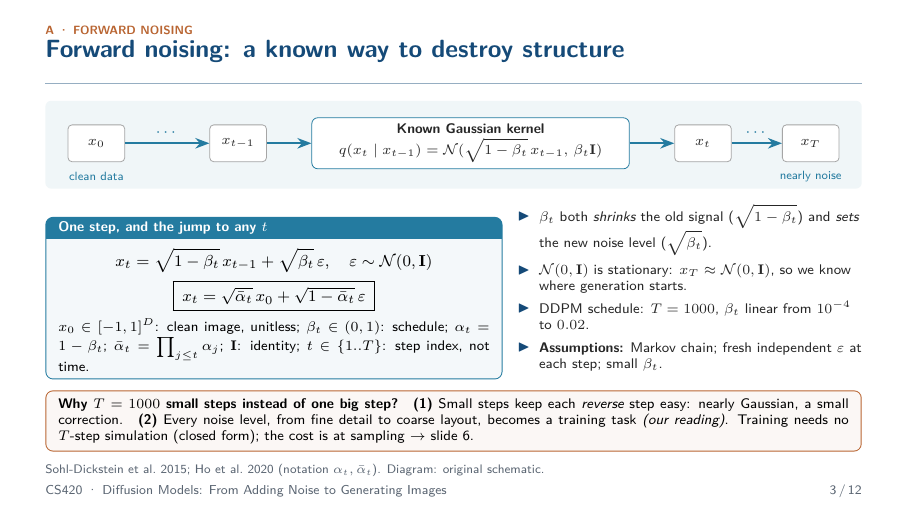
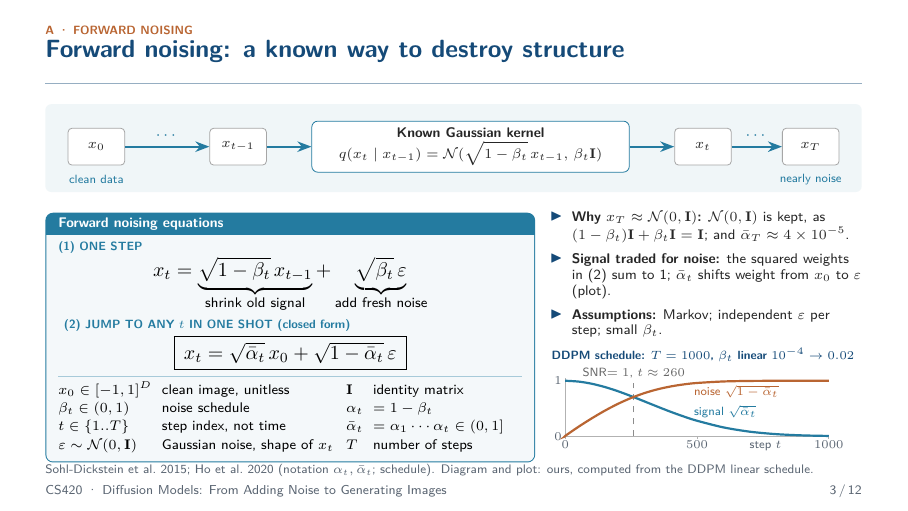
Before and after one commit to caoquanghung/Diffusion-seminar, LaTeX slides (slide/main.tex): page 3 of 15. Compiled offline with pdfLaTeX.

Commit message:
slide 3 ok

```diff
--- a/slide/main.tex
+++ b/slide/main.tex
@@ -191,30 +191,45 @@
 \end{center}
 \vspace{-2mm}
 \begin{columns}[T,onlytextwidth]
-\column{.56\textwidth}
-\begin{tbox}[fontupper=\small]{One step, and the jump to any $t$}{fwd}
-\setlength{\abovedisplayskip}{2pt}\setlength{\belowdisplayskip}{2pt}
-\[x_t=\sqrt{1-\beta_t}\,x_{t-1}+\sqrt{\beta_t}\,\eps,\quad \eps\sim\Normal(0,\Id)\]
-\[\boxed{\,x_t=\sqrt{\ab_t}\,x_0+\sqrt{1-\ab_t}\,\eps\,}\]
-\footnotesize $x_0\in[-1,1]^D$: clean image, unitless; $\beta_t\in(0,1)$: schedule; $\alpha_t=1-\beta_t$; $\ab_t=\prod_{j\le t}\alpha_j$; $\Id$: identity; $t\in\{1..T\}$: step index, not time.
+\column{.6\textwidth}
+\begin{tbox}[fontupper=\small,before skip=0pt,after skip=0pt]{Forward noising equations}{fwd}
+\setlength{\abovedisplayskip}{1pt}\setlength{\belowdisplayskip}{3pt}
+{\scriptsize\bfseries\color{fwd}(1) ONE STEP}
+{\large\[x_t=\underbrace{\sqrt{1-\beta_t}\,x_{t-1}}_{\text{shrink old signal}}+\underbrace{\sqrt{\beta_t}\,\eps}_{\text{add fresh noise}}\]}
+{\scriptsize\bfseries\color{fwd}(2) JUMP TO ANY $t$ IN ONE SHOT (closed form)}
+{\large\[\boxed{\,x_t=\sqrt{\ab_t}\,x_0+\sqrt{1-\ab_t}\,\eps\,}\]}
+\par{\color{fwd!40}\hrule height 0.4pt}\vspace{0.8mm}
+{\footnotesize\setlength{\tabcolsep}{3pt}\renewcommand{\arraystretch}{1.15}%
+\begin{tabular}{@{}l@{\ \ }l@{\hspace{2.2mm}}l@{\ \ }l@{}}
+$x_0\in[-1,1]^D$ & clean image, unitless & $\Id$ & identity matrix\\
+$\beta_t\in(0,1)$ & noise schedule & $\alpha_t$ & $=1-\beta_t$\\
+$t\in\{1..T\}$ & step index, not time & $\ab_t$ & $=\alpha_1\cdots\alpha_t\in(0,1]$\\
+$\eps\sim\Normal(0,\Id)$ & Gaussian noise, shape of $x_t$ & $T$ & number of steps\\
+\end{tabular}}
 \end{tbox}
-\column{.42\textwidth}
+\column{.38\textwidth}
 \footnotesize
-\begin{itemize}\setlength{\itemsep}{1.5pt}
-\item $\beta_t$ both \emph{shrinks} the old signal ($\sqrt{1-\beta_t}$) and \emph{sets} the new noise level ($\sqrt{\beta_t}$).
-\item $\Normal(0,\Id)$ is stationary: $x_T\approx\Normal(0,\Id)$, so we know where generation starts.
-\item DDPM schedule: $T=1000$, $\beta_t$ linear from $10^{-4}$ to $0.02$.
-\item \textbf{Assumptions:} Markov chain; fresh independent $\eps$ at each step; small $\beta_t$.
+\begin{itemize}\setlength{\itemsep}{2pt}
+\item \textbf{Why $x_T\approx\Normal(0,\Id)$:} $\Normal(0,\Id)$ is kept, as $(1-\beta_t)\Id+\beta_t\Id=\Id$; and $\ab_T\approx4\times10^{-5}$.
+\item \textbf{Signal traded for noise:} the squared weights in (2) sum to 1; $\ab_t$ shifts weight from $x_0$ to $\eps$ (plot).
+\item \textbf{Assumptions:} Markov; independent $\eps$ per step; small $\beta_t$.
 \end{itemize}
+\vspace{0.5mm}
+{\scriptsize\bfseries\color{hcmusblue}DDPM schedule: $T=1000$, $\beta_t$ linear $10^{-4}\to0.02$}\\[0.6mm]
+\begin{tikzpicture}[x=0.0465mm,y=9.8mm,font=\tiny]
+  \draw[black!30] (0,0) -- (1000,0) (0,0) -- (0,1.05);
+  \foreach \t in {0,500,1000}{\draw[black!30] (\t,0) -- (\t,-0.04) node[below,inner sep=1pt,text=muted]{\scriptsize $\t$};}
+  \node[below,inner sep=1pt,text=muted] at (760,-0.04) {\scriptsize step $t$};
+  \foreach \y in {0,1}{\node[left,inner sep=1.5pt,text=muted] at (0,\y) {\scriptsize $\y$};}
+  \draw[dashed,black!45] (260,0) -- (260,1.02) node[above,inner sep=0.5pt,text=black!60]{\scriptsize SNR$=1$, $t\approx260$};
+  \draw[fwd,line width=1.1pt] plot[smooth] coordinates {(0,1) (50,0.9854) (100,0.9471) (150,0.8879) (200,0.8118) (250,0.7239) (300,0.6296) (350,0.534) (400,0.4418) (450,0.3564) (500,0.2803) (600,0.1609) (700,0.0835) (800,0.0391) (900,0.0166) (1000,0.0064)};
+  \draw[rev,line width=1.1pt] plot[smooth] coordinates {(0,0) (1,0.01) (50,0.1702) (100,0.3209) (150,0.4601) (200,0.5839) (250,0.6899) (300,0.7769) (350,0.8455) (400,0.8971) (450,0.9344) (500,0.9599) (600,0.987) (700,0.9965) (800,0.9992) (900,0.9999) (1000,1)};
+  \node[anchor=west,text=fwd,inner sep=1pt] at (480,0.45) {\scriptsize signal $\sqrt{\ab_t}$};
+  \node[anchor=west,text=rev,inner sep=1pt] at (480,0.8) {\scriptsize noise $\sqrt{1-\ab_t}$};
+\end{tikzpicture}
 \end{columns}
-\begin{nbox}[fontupper=\footnotesize]{rev}
-\textbf{Why $T=1000$ small steps instead of one big step?}\quad
-\textbf{(1)}~Small steps keep each \emph{reverse} step easy: nearly Gaussian, a small correction.\quad
-\textbf{(2)}~Every noise level, from fine detail to coarse layout, becomes a training task \emph{(our reading)}.
-Training needs no $T$-step simulation (closed form); the cost is at sampling $\rightarrow$ slide~6.
-\end{nbox}
-\src{Sohl-Dickstein et al.\ 2015; Ho et al.\ 2020 (notation $\alpha_t,\ab_t$). Diagram: original schematic.}
-\note{\textbf{(~90 s)} The forward process is known and needs no learning: it hands us (noisy image, noise) pairs at every level. $t$ is a step index. Callout: one-step corruption is possible via the closed form, so training never simulates $T$ steps; the price of $T$ steps is paid at sampling.}
+\src{Sohl-Dickstein et al.\ 2015; Ho et al.\ 2020 (notation $\alpha_t,\ab_t$; schedule). Diagram and plot: ours, computed from the DDPM linear schedule.}
+\note{\textbf{(~90 s)} The forward process is known and needs no learning: it hands us (noisy image, noise) pairs at every level. $t$ is a step index. Read the underbraces of (1), then the boxed closed form (2): one-step corruption to any $t$. The squared weights of (2) sum to 1, so the plot shows signal being traded for noise; they cross at $t\approx260$ (SNR $=1$).}
 \end{frame}
 
 %% =====================================================================
```
Also changed, not shown: 4 other files.
